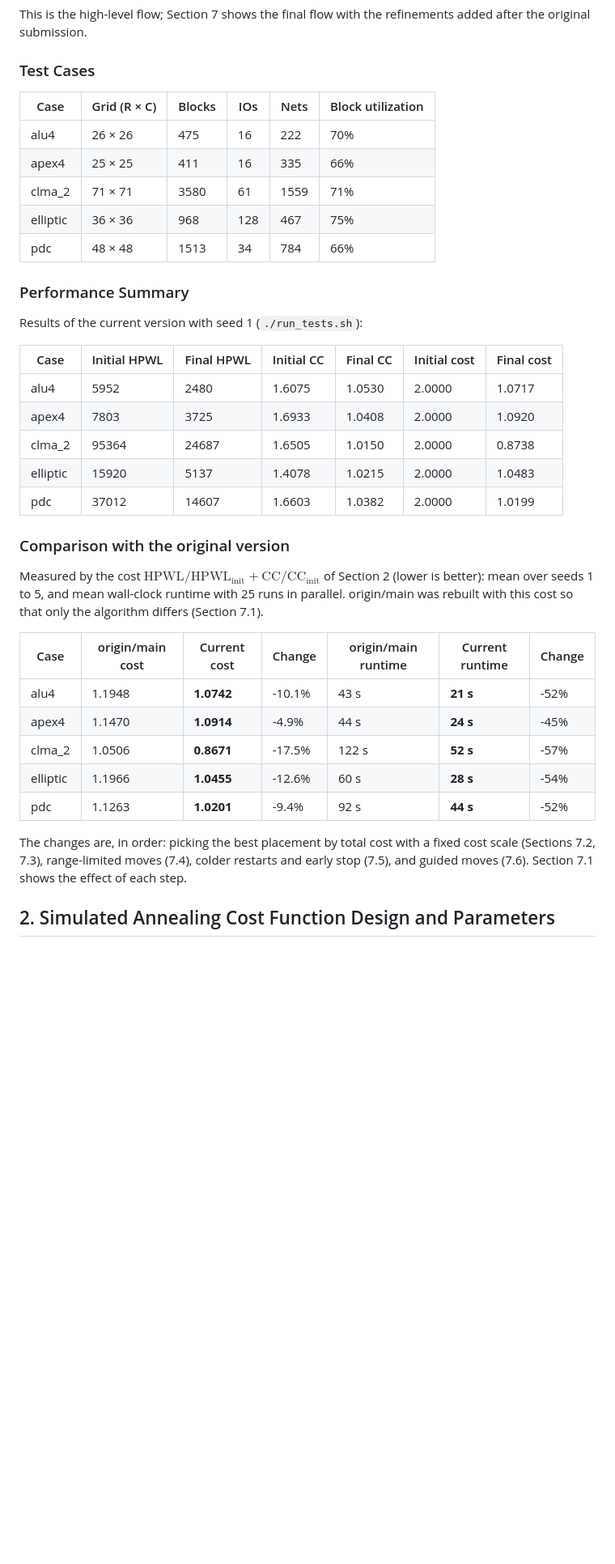
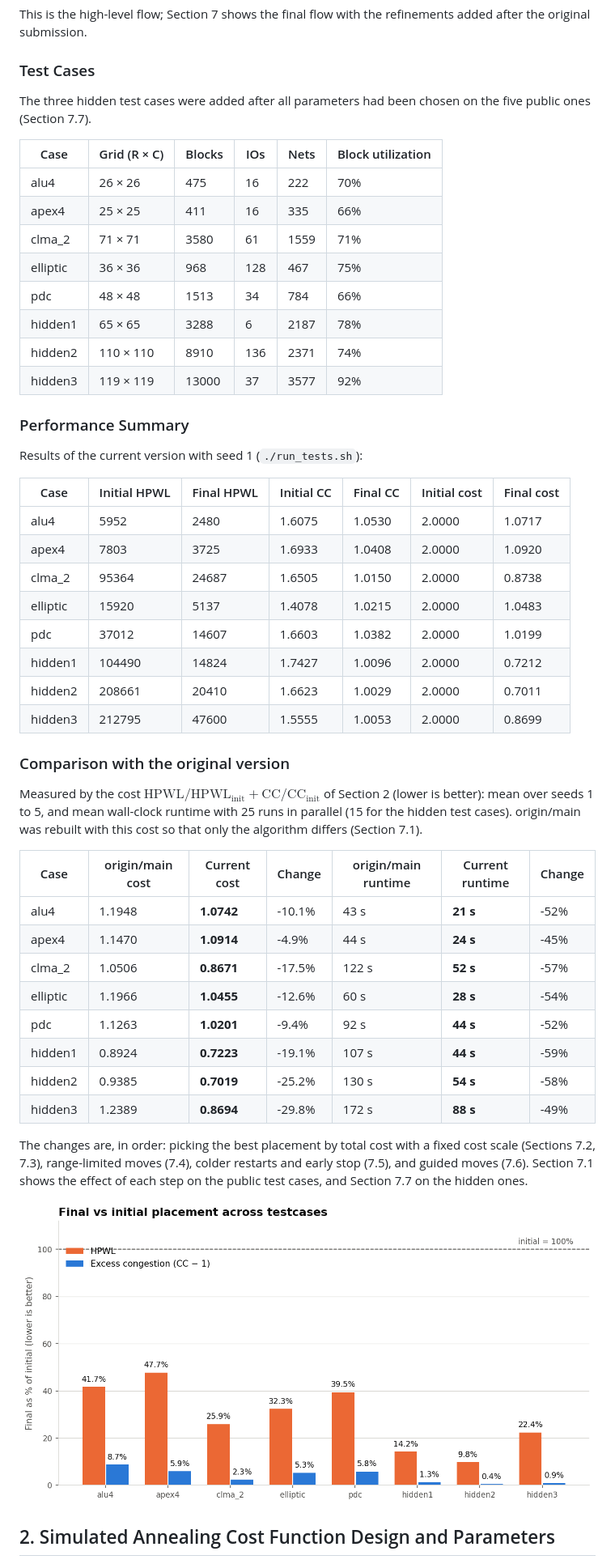
Before and after one commit to PeterHsu25425108/FPGA_PA1, a Markdown page: README.md, the part around one of its changes. Shown at 81% size. GitHub-like rendering; pictures changed too: docs/figures/results/summary.png (added); blank space fills up the shorter version.

```diff
--- a/README.md
+++ b/README.md
@@ -8,6 +8,8 @@ This project implements a simulated annealing (SA) based placer for FPGA logic b
 This is the high-level flow; Section 7 shows the final flow with the refinements added after the original submission.
 
 ### Test Cases
+The three hidden test cases were added after all parameters had been chosen on the five public ones (Section 7.7).
+
 | Case | Grid (R × C) | Blocks | IOs | Nets | Block utilization |
 |------|--------------|--------|-----|------|-------------------|
 | alu4 | 26 × 26 | 475 | 16 | 222 | 70% |
@@ -15,6 +17,9 @@ This is the high-level flow; Section 7 shows the final flow with the refinements
 | clma_2 | 71 × 71 | 3580 | 61 | 1559 | 71% |
 | elliptic | 36 × 36 | 968 | 128 | 467 | 75% |
 | pdc | 48 × 48 | 1513 | 34 | 784 | 66% |
+| hidden1 | 65 × 65 | 3288 | 6 | 2187 | 78% |
+| hidden2 | 110 × 110 | 8910 | 136 | 2371 | 74% |
+| hidden3 | 119 × 119 | 13000 | 37 | 3577 | 92% |
 
 ### Performance Summary
 Results of the current version with seed 1 (`./run_tests.sh`):
@@ -26,9 +31,12 @@ Results of the current version with seed 1 (`./run_tests.sh`):
 | clma_2 | 95364 | 24687 | 1.6505 | 1.0150 | 2.0000 | 0.8738 |
 | elliptic | 15920 | 5137 | 1.4078 | 1.0215 | 2.0000 | 1.0483 |
 | pdc | 37012 | 14607 | 1.6603 | 1.0382 | 2.0000 | 1.0199 |
+| hidden1 | 104490 | 14824 | 1.7427 | 1.0096 | 2.0000 | 0.7212 |
+| hidden2 | 208661 | 20410 | 1.6623 | 1.0029 | 2.0000 | 0.7011 |
+| hidden3 | 212795 | 47600 | 1.5555 | 1.0053 | 2.0000 | 0.8699 |
 
 ### Comparison with the original version
-Measured by the cost $\text{HPWL} / \text{HPWL}_\text{init} + \text{CC} / \text{CC}_\text{init}$ of Section 2 (lower is better): mean over seeds 1 to 5, and mean wall-clock runtime with 25 runs in parallel. origin/main was rebuilt with this cost so that only the algorithm differs (Section 7.1).
+Measured by the cost $\text{HPWL} / \text{HPWL}_\text{init} + \text{CC} / \text{CC}_\text{init}$ of Section 2 (lower is better): mean over seeds 1 to 5, and mean wall-clock runtime with 25 runs in parallel (15 for the hidden test cases). origin/main was rebuilt with this cost so that only the algorithm differs (Section 7.1).
 
 | Case | origin/main cost | Current cost | Change | origin/main runtime | Current runtime | Change |
 |------|------------------|--------------|--------|---------------------|-----------------|--------|
@@ -37,8 +45,13 @@ Measured by the cost $\text{HPWL} / \text{HPWL}_\text{init} + \text{CC} / \text{
 | clma_2 | 1.0506 | **0.8671** | -17.5% | 122 s | **52 s** | -57% |
 | elliptic | 1.1966 | **1.0455** | -12.6% | 60 s | **28 s** | -54% |
 | pdc | 1.1263 | **1.0201** | -9.4% | 92 s | **44 s** | -52% |
+| hidden1 | 0.8924 | **0.7223** | -19.1% | 107 s | **44 s** | -59% |
+| hidden2 | 0.9385 | **0.7019** | -25.2% | 130 s | **54 s** | -58% |
+| hidden3 | 1.2389 | **0.8694** | -29.8% | 172 s | **88 s** | -49% |
 
-The changes are, in order: picking the best placement by total cost with a fixed cost scale (Sections 7.2, 7.3), range-limited moves (7.4), colder restarts and early stop (7.5), and guided moves (7.6). Section 7.1 shows the effect of each step.
+The changes are, in order: picking the best placement by total cost with a fixed cost scale (Sections 7.2, 7.3), range-limited moves (7.4), colder restarts and early stop (7.5), and guided moves (7.6). Section 7.1 shows the effect of each step on the public test cases, and Section 7.7 on the hidden ones.
+
+![Final vs initial HPWL and excess congestion of all test cases](docs/figures/results/summary.png)
 
 ## 2. Simulated Annealing Cost Function Design and Parameters
 The SA minimizes the total wirelength and the congestion cost, both normalized by their values in the initial placement:
```
Also changed, not shown: other parts of README.md (+58 -2 lines), docs/figures/results/hidden1_cc.png (added), docs/figures/results/hidden2_cc.png (added), docs/figures/results/hidden3_cc.png (added), docs/figures/results/hidden3_sa.png (added), 2 other files.
